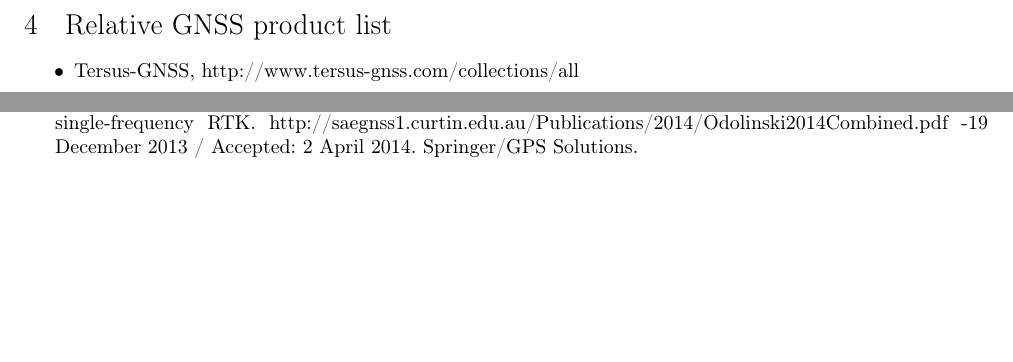
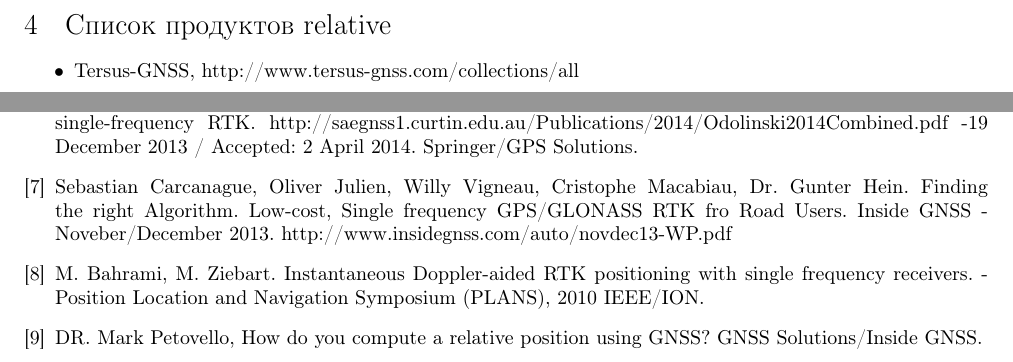
Before and after one commit to tardfs/rgps, a LaTeX document (tex/L1.tex): two parts of pages 7 and 8 of 8, joined at a grey line, cut at the place of the change, the shorter picture padded with empty space. Compiled offline with pdfLaTeX; the source files are stored in an older character set and shown here as Unicode; a LaTeX package or settings file that is missing is left out.

Commit message:
tex doc updated

```diff
--- a/tex/L1.tex
+++ b/tex/L1.tex
@@ -358,7 +358,7 @@ b = \hat{b} - Q_{t} Q_a^{-1} (\hat{a}-a)
 \end{figure}
 
 \clearpage
-\section{Relative GNSS product list}
+\section{Список продуктов relative}
 \begin{itemize}
 \item{Tersus-GNSS, http://www.tersus-gnss.com/collections/all}
 \end{itemize}
@@ -376,6 +376,9 @@ Engineering Graduate School of Engineering and Management Air Force Institute of
 \bibitem{Tiberius} Paul de Jonge, Tiberius C. The LAMBDA method for integer ambiguity estimation:implementation aspects. http://www.citg.tudelft.nl
 \bibitem{Carrier} Mark Petovello, Cillian O'Driscoll. Carrier phase and its measurement for GNSS. -Inside GNSS, July-August 2010. http://www.insidegnss.com/auto/julaug10-solutions.pdf
 \bibitem{Teunissen} Robert Odolinski, Peter J. G. Teunissen, Dennis Odijk. Combined BDS, Galileo, QZSS and GPS single-frequency RTK. http://saegnss1.curtin.edu.au/Publications/2014/Odolinski2014Combined.pdf -19 December 2013 / Accepted: 2 April 2014. Springer/GPS Solutions.
+\bibitem{Hein} Sebastian Carcanague, Oliver Julien, Willy Vigneau, Cristophe Macabiau, Dr. Gunter Hein. Finding the right Algorithm. Low-cost, Single frequency GPS/GLONASS RTK fro Road Users. Inside GNSS - Noveber/December 2013. http://www.insidegnss.com/auto/novdec13-WP.pdf
+\bibitem{Bahrami} M. Bahrami,  M. Ziebart. Instantaneous Doppler-aided RTK positioning with single frequency receivers. - Position Location and Navigation Symposium (PLANS), 2010 IEEE/ION.
+\bibitem{HowRelative} DR. Mark Petovello, How do you compute a relative position using GNSS? GNSS Solutions/Inside GNSS.
 \end{thebibliography}
 
 %\clearpage
```
